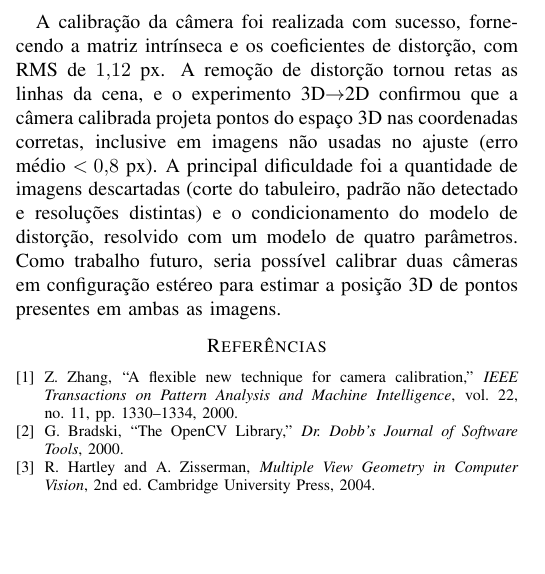
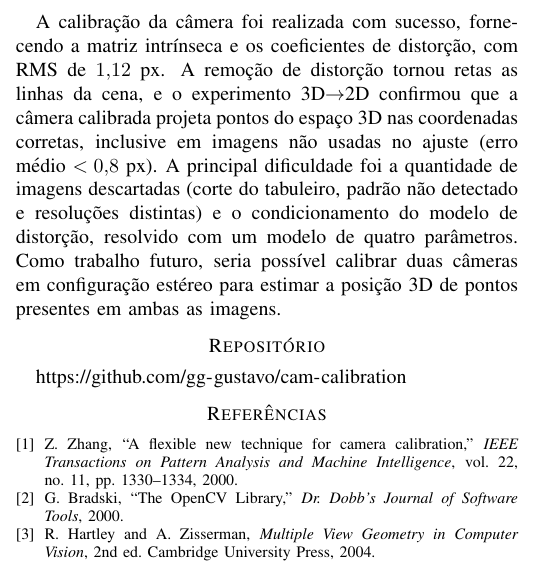
Before and after one commit to gg-gustavo/cam-calibration, a LaTeX paper (report/relatorio.tex): part of one column of page 2 of 3, cut so that both start at the same text, the shorter picture padded with empty space. Compiled offline with pdfLaTeX.

Commit message:
Finaliza relatorio e adiciona link do repositorio

```diff
--- a/report/relatorio.tex
+++ b/report/relatorio.tex
@@ -229,6 +229,10 @@ distorção, resolvido com um modelo de quatro parâmetros. Como trabalho
 futuro, seria possível calibrar duas câmeras em configuração estéreo
 para estimar a posição 3D de pontos presentes em ambas as imagens.
 
+\section*{Repositório}
+
+\url{https://github.com/gg-gustavo/cam-calibration}
+
 \begin{thebibliography}{1}
 
 \bibitem{zhang2000}
```
